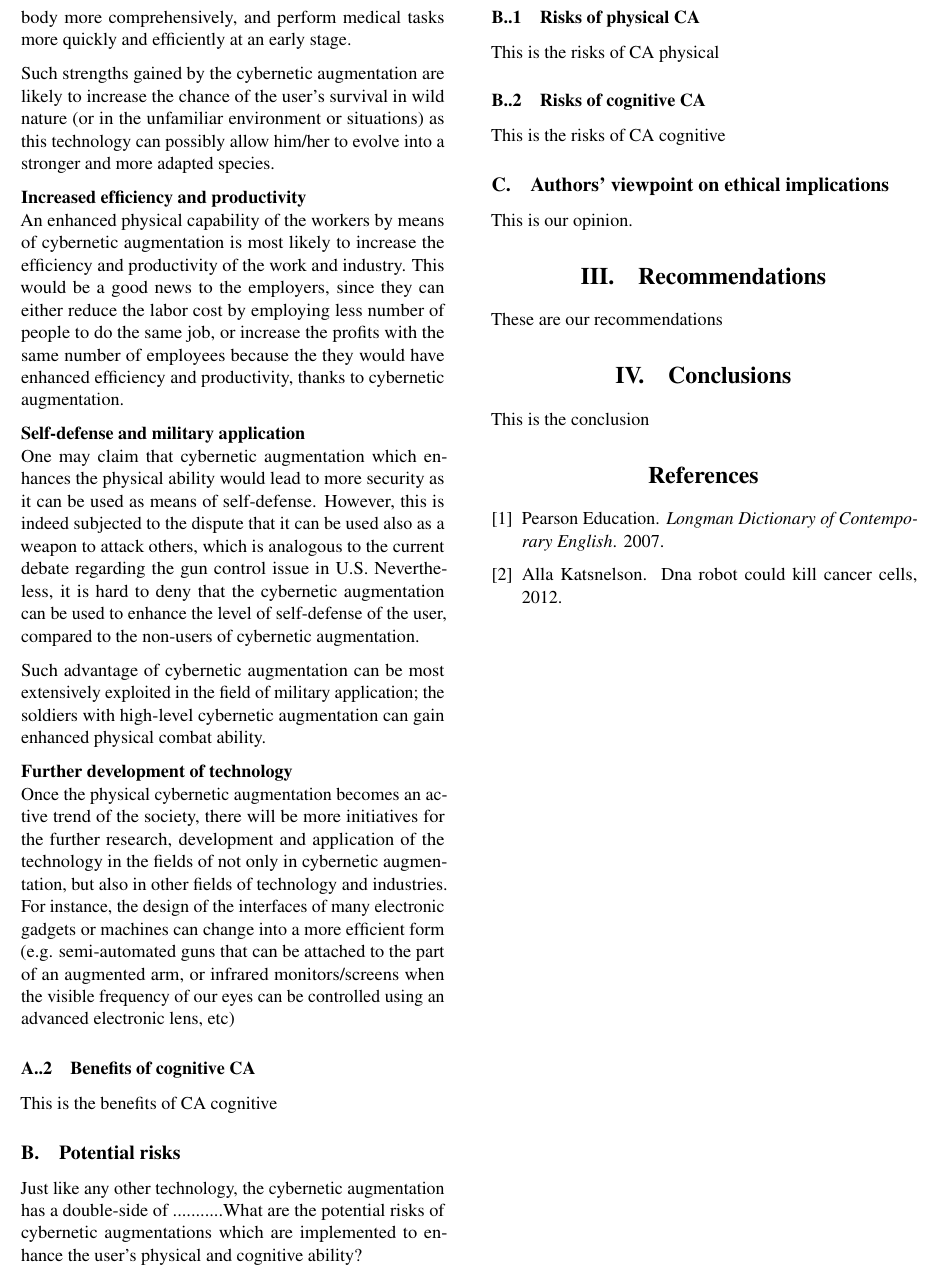
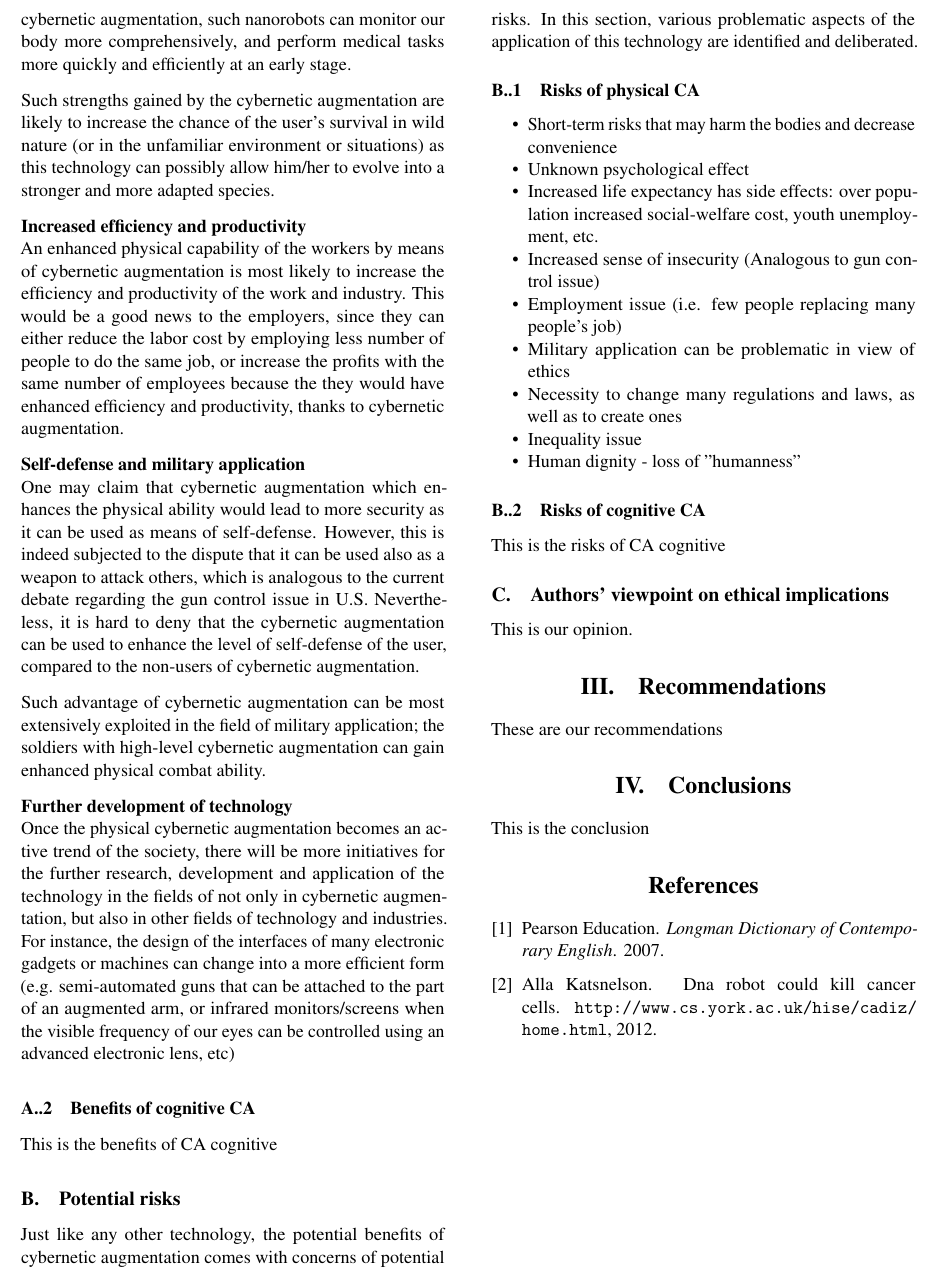
Before and after one commit to seonghunlee/Ethics-Essay, a LaTeX paper (main.tex, which reads Body_risks.tex, Preamble.tex, Risks_physical.tex): part of page 2 of 2, cut at the place of the change. Compiled offline with pdfLaTeX.

Commit message:
Physical CA benefits update and risks update

```diff
--- a/Body_risks.tex
+++ b/Body_risks.tex
@@ -1,5 +1,5 @@
 \subsection{Potential risks}
-Just like any other technology, the cybernetic augmentation has a double-side of ...........What are the potential risks of cybernetic augmentations which are implemented to enhance the user's physical and cognitive ability?
+Just like any other technology, the potential benefits of cybernetic augmentation comes with concerns of potential risks. In this section, various problematic aspects of the application of this technology are identified and deliberated.
 
 \subsubsection{Risks of physical CA}
 \input{Risks_physical}
--- a/Preamble.tex
+++ b/Preamble.tex
@@ -49,3 +49,5 @@
 \setlist{nosep}
 
 \usepackage{parskip}
+
+\usepackage{url}
--- a/Risks_physical.tex
+++ b/Risks_physical.tex
@@ -1 +1,12 @@
-This is the risks of CA physical
+\begin{itemize}
+	\item Short-term risks that may harm the bodies and decrease convenience
+	\item Unknown psychological effect
+	\item Increased life expectancy has side effects: over population increased social-welfare cost, youth unemployment, etc.
+	\item Increased sense of insecurity (Analogous to gun control issue)
+	\item Employment issue (i.e. few people replacing many people's job)
+	\item Military application can be problematic in view of ethics
+	\item Necessity to change many regulations and laws, as well as to create ones
+	\item Inequality issue
+	\item Human dignity - loss of "humanness"
+
+\end{itemize}
```
Also changed, not shown: Benefits_physical.tex (+1 -1 lines), Body_benefits.tex (+1 -1 lines), main.tex (+1 -0 lines), mybib.bib (+5 -5 lines), main.bbl, main.pdf, 5 other files.
